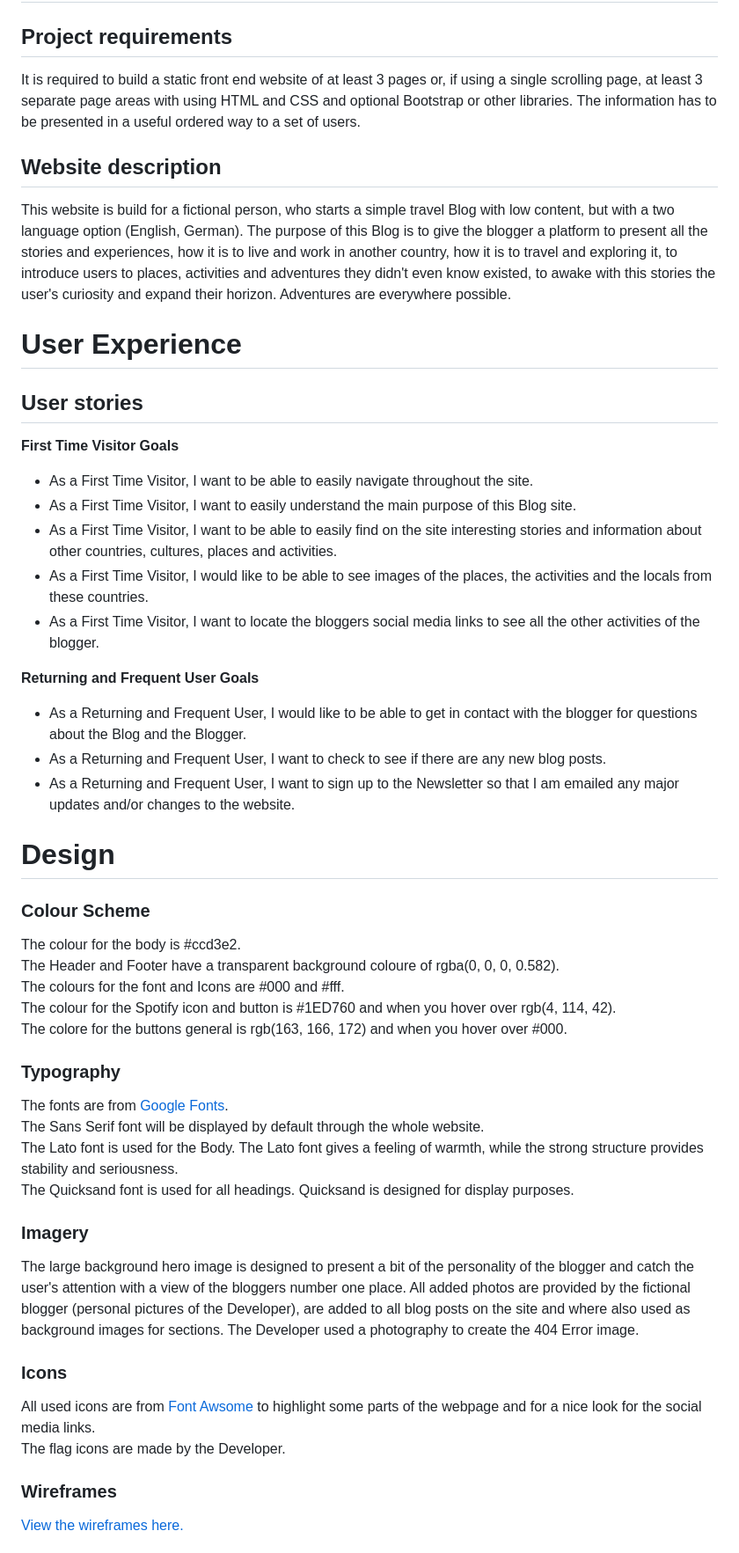
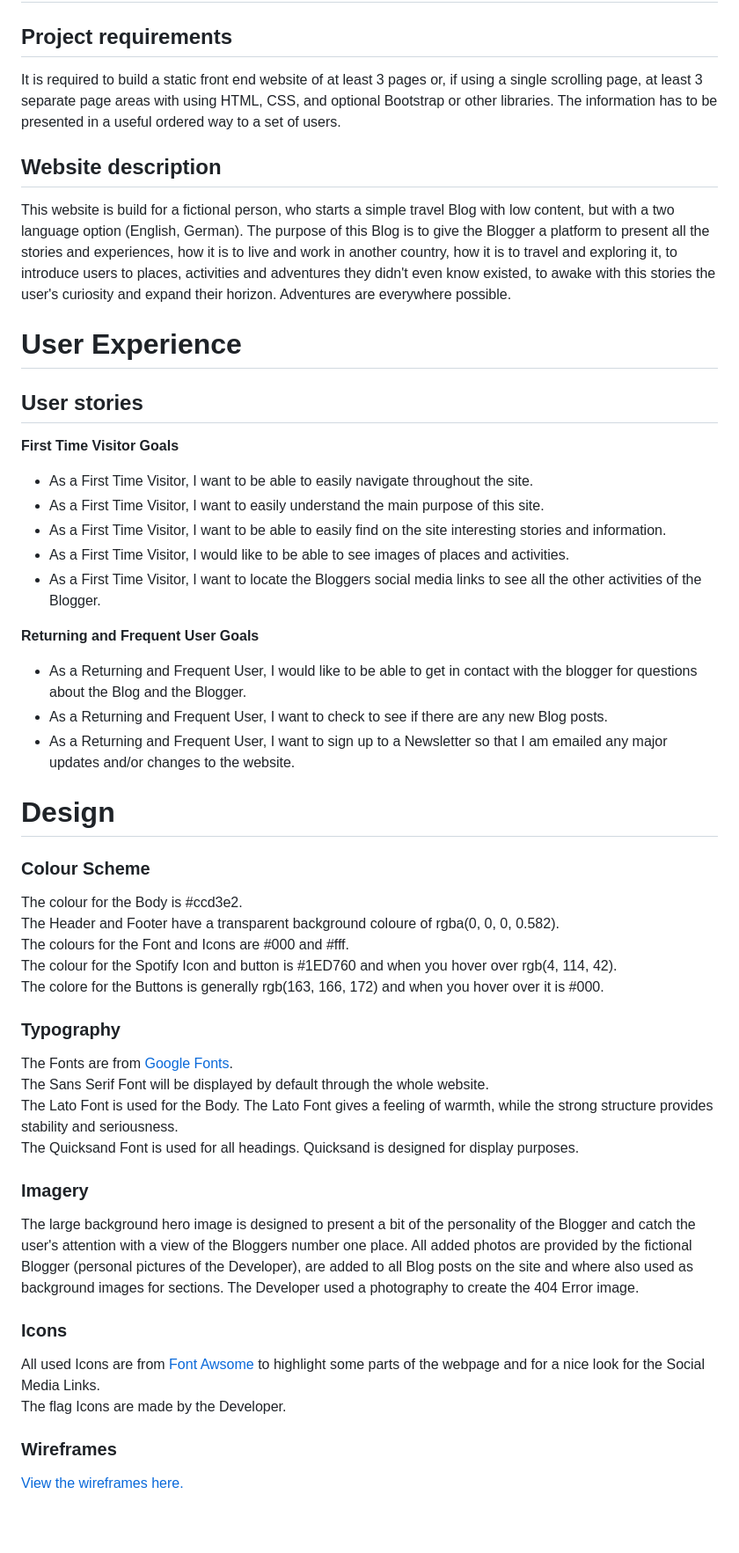
Before and after one commit to Code-Institute-Submissions/milestone-project-179, a Markdown page: README.md, the part around the change printed below. Shown: that part at 88% size. Rendered like a GitHub page; blank space fills up the shorter version.

```diff
--- a/README.md
+++ b/README.md
@@ -75,51 +76,51 @@ Live Project
 Project Overview
 ======
 ## Project requirements
-It is required to build a static front end website of at least 3 pages or, if using a single scrolling page, at least 3 separate page areas with using HTML and CSS and optional Bootstrap or other libraries.
+It is required to build a static front end website of at least 3 pages or, if using a single scrolling page, at least 3 separate page areas with using HTML, CSS, and optional Bootstrap or other libraries.
 The information has to be presented in a useful ordered way to a set of users.
 ## Website description
 This website is build for a fictional person, who starts a simple travel Blog with low content, but with a two language option (English, German).
-The purpose of this Blog is to give the blogger a platform to present all the stories and experiences, how it is to live and work in another country, how it is to travel and exploring it, to introduce users to places, activities and adventures they didn't even know existed, to awake with this stories the user's curiosity and expand their horizon. Adventures are everywhere possible.
+The purpose of this Blog is to give the Blogger a platform to present all the stories and experiences, how it is to live and work in another country, how it is to travel and exploring it, to introduce users to places, activities and adventures they didn't even know existed, to awake with this stories the user's curiosity and expand their horizon. Adventures are everywhere possible.
 
 User Experience
 ======
 ## User stories
 **First Time Visitor Goals**
 - As a First Time Visitor, I want to be able to easily navigate throughout the site.
-- As a First Time Visitor, I want to easily understand the main purpose of this Blog site.
-- As a First Time Visitor, I want to be able to easily find on the site interesting stories and information about other countries, cultures, places and activities.
-- As a First Time Visitor, I would like to be able to see images of the places, the activities and the locals from these countries.
-- As a First Time Visitor, I want to locate the bloggers social media links to see all the other activities of the blogger.
+- As a First Time Visitor, I want to easily understand the main purpose of this site.
+- As a First Time Visitor, I want to be able to easily find on the site interesting stories and information.
+- As a First Time Visitor, I would like to be able to see images of places and activities.
+- As a First Time Visitor, I want to locate the Bloggers social media links to see all the other activities of the Blogger.
 
 **Returning and Frequent User Goals**
 - As a Returning and Frequent User, I would like to be able to get in contact with the blogger for questions about the Blog and the Blogger.
-- As a Returning and Frequent User, I want to check to see if there are any new blog posts.
-- As a Returning and Frequent User, I want to sign up to the Newsletter so that I am emailed any major updates and/or changes to the website.
+- As a Returning and Frequent User, I want to check to see if there are any new Blog posts.
+- As a Returning and Frequent User, I want to sign up to a Newsletter so that I am emailed any major updates and/or changes to the website.
 
 Design
 ======
 
 ### Colour Scheme
-The colour for the body is #ccd3e2.<br>
+The colour for the Body is #ccd3e2.<br>
 The Header and Footer have a transparent background coloure of rgba(0, 0, 0, 0.582).<br>
-The colours for the font and Icons are #000 and #fff.<br>
-The colour for the Spotify icon and button is #1ED760 and when you hover over rgb(4, 114, 42).<br>
-The colore for the buttons general is rgb(163, 166, 172) and when you hover over #000.<br>
+The colours for the Font and Icons are #000 and #fff.<br>
+The colour for the Spotify Icon and button is #1ED760 and when you hover over rgb(4, 114, 42).<br>
+The colore for the Buttons is generally rgb(163, 166, 172) and when you hover over it is #000.<br>
 
 ### Typography
-The fonts are from [Google Fonts](https://fonts.google.com/).<br>
-The Sans Serif font will be displayed by default through the whole website.<br>
-The Lato font is used for the Body. The Lato font gives a feeling of warmth, while the strong structure provides stability and seriousness.<br>
-The Quicksand font is used for all headings. Quicksand is designed for display purposes.
+The Fonts are from [Google Fonts](https://fonts.google.com/).<br>
+The Sans Serif Font will be displayed by default through the whole website.<br>
+The Lato Font is used for the Body. The Lato Font gives a feeling of warmth, while the strong structure provides stability and seriousness.<br>
+The Quicksand Font is used for all headings. Quicksand is designed for display purposes.
 
 ### Imagery
-The large background hero image is designed to present a bit of the personality of the blogger and catch the user's attention with a view of the bloggers number one place.
-All added photos are provided by the fictional blogger (personal pictures of the Developer), are added to all blog posts on the site and where also used as background images for sections.
+The large background hero image is designed to present a bit of the personality of the Blogger and catch the user's attention with a view of the Bloggers number one place.
+All added photos are provided by the fictional Blogger (personal pictures of the Developer), are added to all Blog posts on the site and where also used as background images for sections.
 The Developer used a photography to create the 404 Error image.
 
 ### Icons
-All used icons are from [Font Awsome](https://fontawesome.com/) to highlight some parts of the webpage and for a nice look for the social media links.<br>
-The flag icons are made by the Developer.
+All used Icons are from [Font Awsome](https://fontawesome.com/) to highlight some parts of the webpage and for a nice look for the Social Media Links.<br>
+The flag Icons are made by the Developer.
 
 ### Wireframes
 [View the wireframes here.](wireframe/wireframe-milestone-project-1.jpg)
```
Also changed, not shown: other parts of README.md (+51 -28 lines), assets/images/404-error/404-error.png, assets/images/screenshots/404-error.jpg (added), assets/images/screenshots/contact.jpg (added), testing/w3c-valitator-html.png (deleted), 2 other files.
